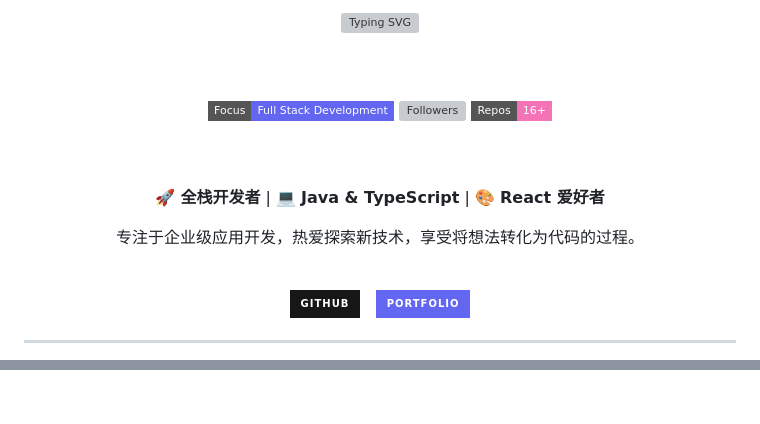
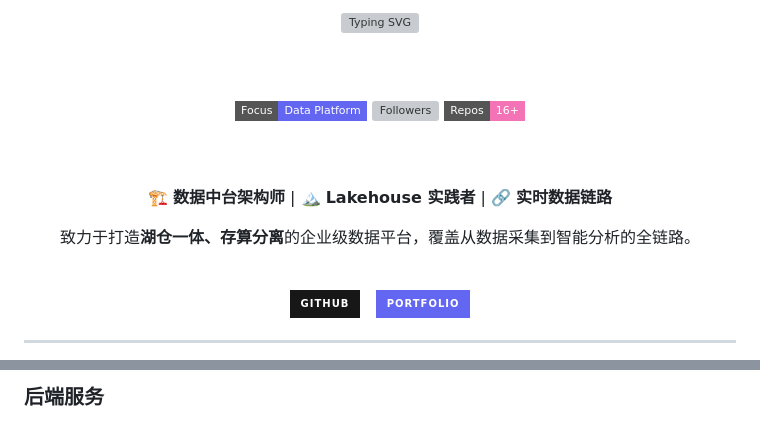
Before and after one commit to cyan-daimao/cyan-daimao, a Markdown page: README.md, 2 parts joined by grey strips. Drawn GitHub-style; badges without logos; grey boxes are pictures that could not be loaded.

```diff
--- a/README.md
+++ b/README.md
@@ -9,7 +9,7 @@
 
 <!-- 状态徽章 -->
 <a href="https://github.com/cyan-daimao">
-  <img src="https://img.shields.io/badge/Focus-Full%20Stack%20Development-6366F1?style=flat-square" alt="Focus" />
+  <img src="https://img.shields.io/badge/Focus-Data%20Platform-6366F1?style=flat-square" alt="Focus" />
 </a>
 <a href="https://github.com/cyan-daimao?tab=followers">
   <img src="https://img.shields.io/github/followers/cyan-daimao?label=Followers&style=flat-square&color=22d3ee" alt="Followers" />
@@ -20,10 +20,9 @@
 
 <br><br>
 
-<!-- 个人简介 -->
-🚀 **全栈开发者** | 💻 **Java & TypeScript** | 🎨 **React 爱好者**
+🏗️ **数据中台架构师** | 🏔️ **Lakehouse 实践者** | 🔗 **实时数据链路**
 
-专注于企业级应用开发，热爱探索新技术，享受将想法转化为代码的过程。
+致力于打造**湖仓一体、存算分离**的企业级数据平台，覆盖从数据采集到智能分析的全链路。
 
 <br>
 
@@ -46,3 +305,4 @@
+### 后端服务
 <p>
   <img src="https://img.shields.io/badge/Java-ED8B00?style=flat-square&logo=openjdk&logoColor=white" alt="Java" />
   <img src="https://img.shields.io/badge/Spring%20Boot-6DB33F?style=flat-square&logo=springboot&logoColor=white" alt="Spring Boot" />
```
Also changed, not shown: other parts of README.md (+267 -50 lines).
